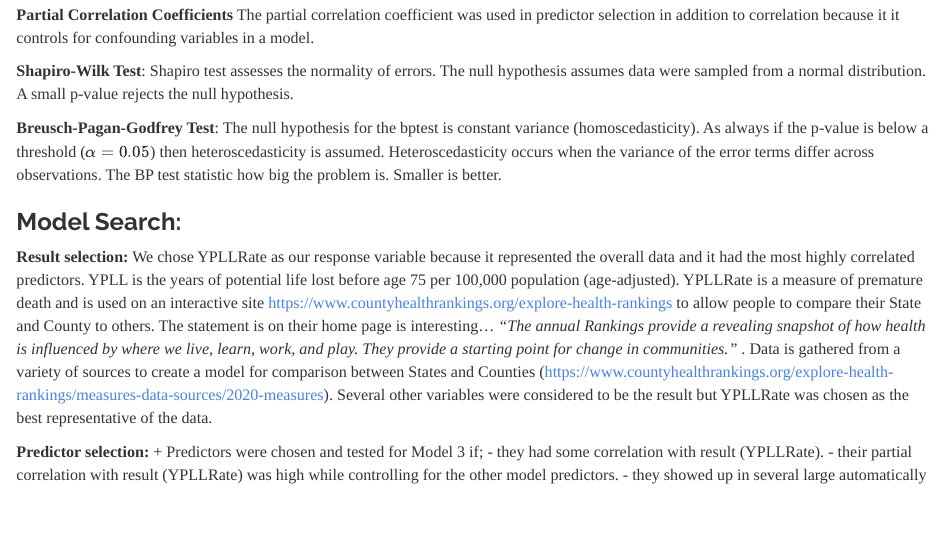
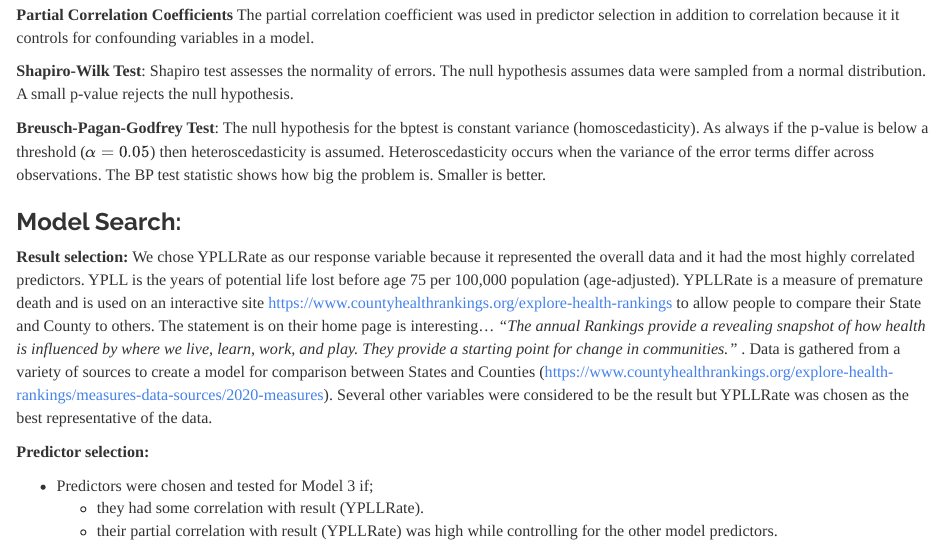
Before and after one commit to JuliaDawson/Team-Illinois, an R Markdown document (TeamIllinois_FinalProject_julia.Rmd): the page in a window 1100 px wide, from 1450 px down. Rendered offline with R 4.5, knitr and Pandoc, with nearby package versions.

Commit message:
Add files via upload

```diff
--- a/TeamIllinois_FinalProject_julia.Rmd
+++ b/TeamIllinois_FinalProject_julia.Rmd
@@ -61,12 +61,13 @@ We started with a script that merged two sheets from the original data. The team
 
 **Shapiro-Wilk Test**: Shapiro test assesses the normality of errors. The null hypothesis assumes data were sampled from a normal distribution. A small p-value rejects the null hypothesis.
 
-**Breusch-Pagan-Godfrey Test**: The null hypothesis for the bptest is constant variance (homoscedasticity). As always if the p-value is below a threshold ($\alpha = 0.05$) then heteroscedasticity is assumed. Heteroscedasticity occurs when the variance of the error terms differ across observations. The BP test statistic how big the problem is. Smaller is better.
+**Breusch-Pagan-Godfrey Test**: The null hypothesis for the bptest is constant variance (homoscedasticity). As always if the p-value is below a threshold ($\alpha = 0.05$) then heteroscedasticity is assumed. Heteroscedasticity occurs when the variance of the error terms differ across observations. The BP test statistic shows how big the problem is. Smaller is better.
 
 ### Model Search:
 **Result selection:** We chose YPLLRate as our response variable because it represented the overall data and it had the most highly correlated predictors. YPLL is the years of potential life lost before age 75 per 100,000 population (age-adjusted). YPLLRate is a measure of premature death and is used on an interactive site <https://www.countyhealthrankings.org/explore-health-rankings> to allow people to compare their State and County to others. The statement is on their home page is interesting... _"The annual Rankings provide a revealing snapshot of how health is influenced by where we live, learn, work, and play. They provide a starting point for change in communities."_ . Data is gathered from a variety of sources to create a model for comparison between States and Counties (<https://www.countyhealthrankings.org/explore-health-rankings/measures-data-sources/2020-measures>). Several other variables were considered to be the result but YPLLRate was chosen as the best representative of the data.
 
 **Predictor selection:**
+
   + Predictors were chosen and tested for Model 3 if;
     - they had some correlation with result (YPLLRate).
     - their partial correlation with result (YPLLRate) was high while controlling for the other model predictors.
```
